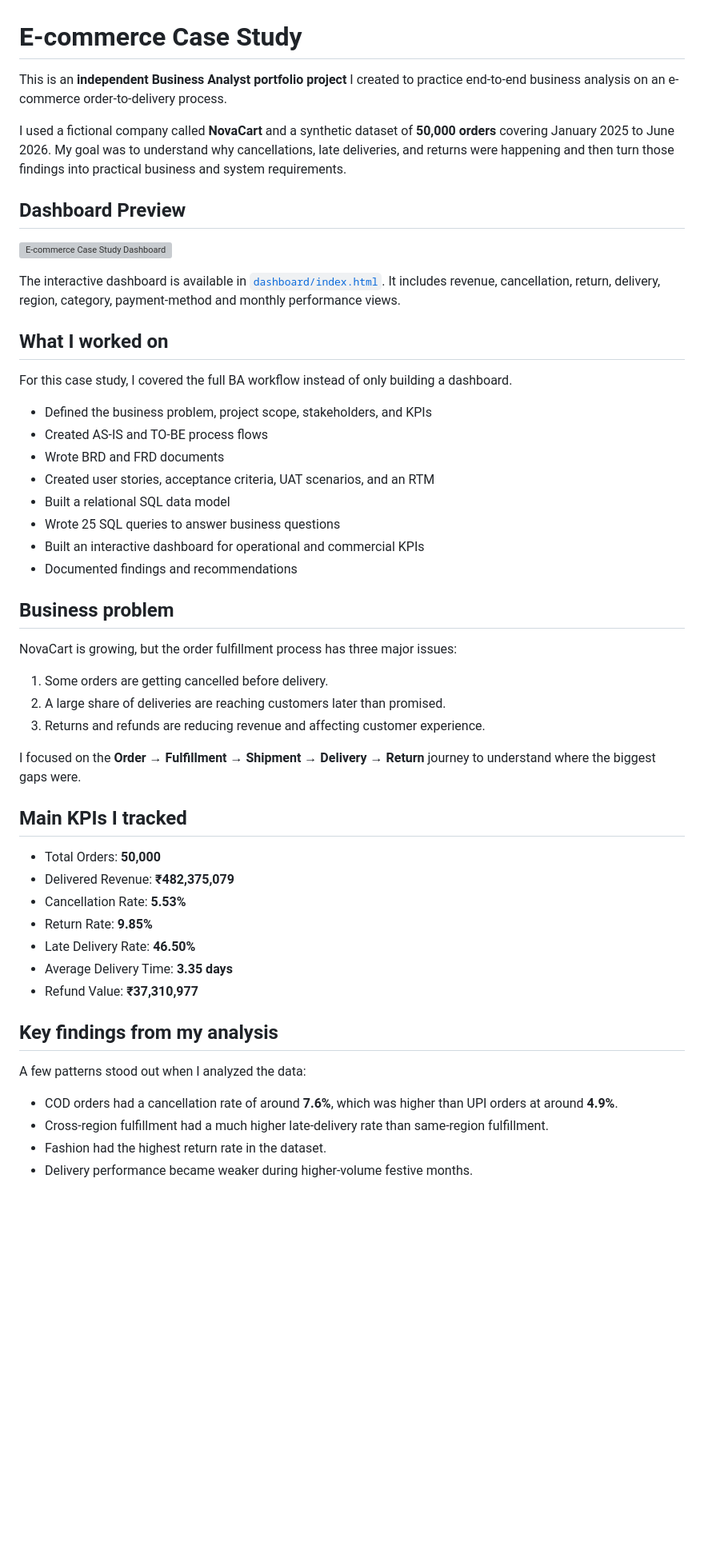
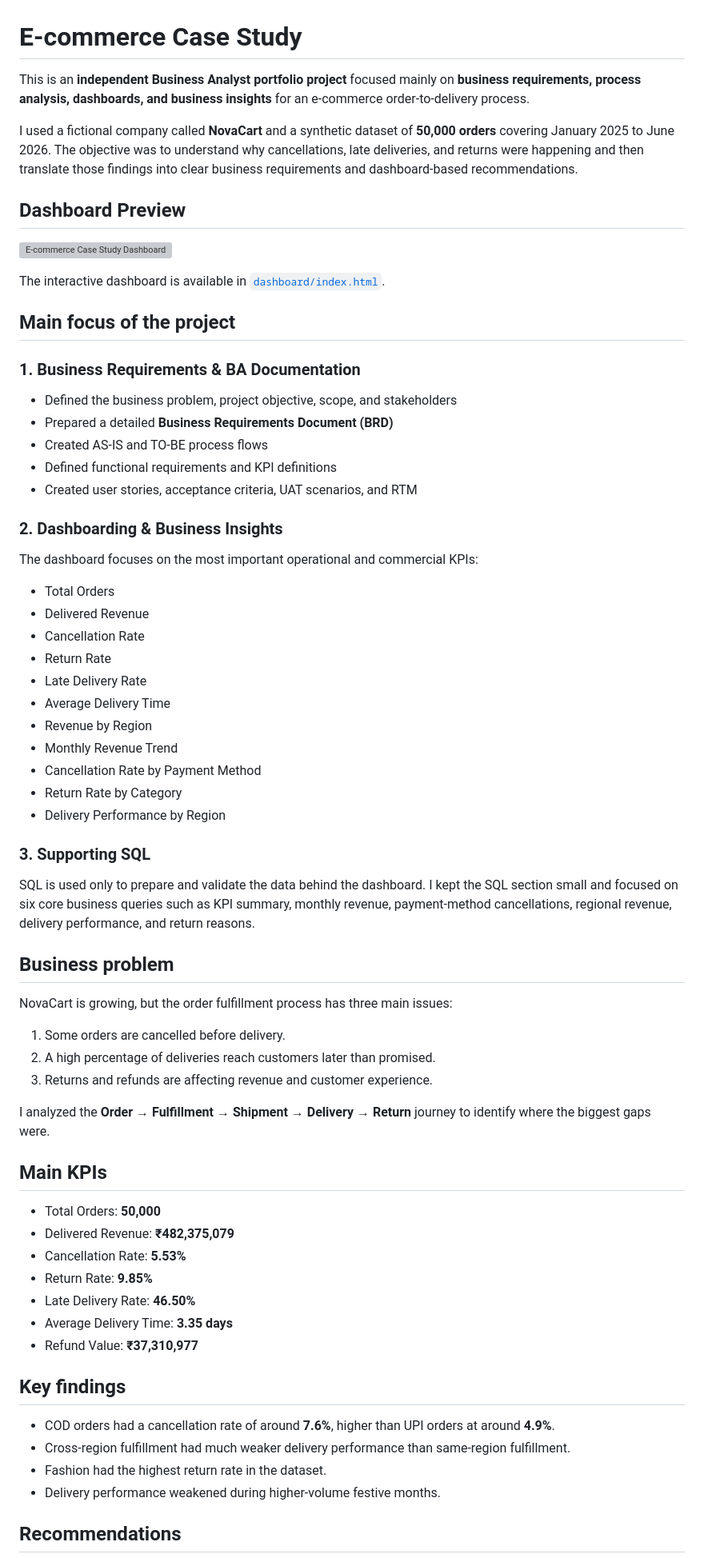
Before and after one commit to ayushdureja-png/ecommerce-case-study, a Markdown page: README.md, the part around one of its changes. Shown at 80% size. Rendered like a GitHub page; blank space fills up the shorter version; grey boxes are pictures that could not be loaded.

Commit message:
Refocus portfolio on BRD and dashboards

```diff
--- a/README.md
+++ b/README.md
@@ -1,39 +1,53 @@
 # E-commerce Case Study
 
-This is an **independent Business Analyst portfolio project** I created to practice end-to-end business analysis on an e-commerce order-to-delivery process.
+This is an **independent Business Analyst portfolio project** focused mainly on **business requirements, process analysis, dashboards, and business insights** for an e-commerce order-to-delivery process.
 
-I used a fictional company called **NovaCart** and a synthetic dataset of **50,000 orders** covering January 2025 to June 2026. My goal was to understand why cancellations, late deliveries, and returns were happening and then turn those findings into practical business and system requirements.
+I used a fictional company called **NovaCart** and a synthetic dataset of **50,000 orders** covering January 2025 to June 2026. The objective was to understand why cancellations, late deliveries, and returns were happening and then translate those findings into clear business requirements and dashboard-based recommendations.
 
 ## Dashboard Preview
 
 ![E-commerce Case Study Dashboard](dashboard/dashboard-preview.svg)
 
-The interactive dashboard is available in [`dashboard/index.html`](dashboard/index.html). It includes revenue, cancellation, return, delivery, region, category, payment-method and monthly performance views.
+The interactive dashboard is available in [`dashboard/index.html`](dashboard/index.html).
 
-## What I worked on
+## Main focus of the project
 
-For this case study, I covered the full BA workflow instead of only building a dashboard.
+### 1. Business Requirements & BA Documentation
+- Defined the business problem, project objective, scope, and stakeholders
+- Prepared a detailed **Business Requirements Document (BRD)**
+- Created AS-IS and TO-BE process flows
+- Defined functional requirements and KPI definitions
+- Created user stories, acceptance criteria, UAT scenarios, and RTM
 
-- Defined the business problem, project scope, stakeholders, and KPIs
-- Created AS-IS and TO-BE process flows
-- Wrote BRD and FRD documents
-- Created user stories, acceptance criteria, UAT scenarios, and an RTM
-- Built a relational SQL data model
-- Wrote 25 SQL queries to answer business questions
-- Built an interactive dashboard for operational and commercial KPIs
-- Documented findings and recommendations
+### 2. Dashboarding & Business Insights
+The dashboard focuses on the most important operational and commercial KPIs:
+
+- Total Orders
+- Delivered Revenue
+- Cancellation Rate
+- Return Rate
+- Late Delivery Rate
+- Average Delivery Time
+- Revenue by Region
+- Monthly Revenue Trend
+- Cancellation Rate by Payment Method
+- Return Rate by Category
+- Delivery Performance by Region
+
+### 3. Supporting SQL
+SQL is used only to prepare and validate the data behind the dashboard. I kept the SQL section small and focused on six core business queries such as KPI summary, monthly revenue, payment-method cancellations, regional revenue, delivery performance, and return reasons.
 
 ## Business problem
 
-NovaCart is growing, but the order fulfillment process has three major issues:
+NovaCart is growing, but the order fulfillment process has three main issues:
 
-1. Some orders are getting cancelled before delivery.
-2. A large share of deliveries are reaching customers later than promised.
-3. Returns and refunds are reducing revenue and affecting customer experience.
+1. Some orders are cancelled before delivery.
+2. A high percentage of deliveries reach customers later than promised.
+3. Returns and refunds are affecting revenue and customer experience.
 
-I focused on the **Order → Fulfillment → Shipment → Delivery → Return** journey to understand where the biggest gaps were.
+I analyzed the **Order → Fulfillment → Shipment → Delivery → Return** journey to identify where the biggest gaps were.
 
-## Main KPIs I tracked
+## Main KPIs
 
 - Total Orders: **50,000**
 - Delivered Revenue: **₹482,375,079**
@@ -43,12 +57,12 @@ I focused on the **Order → Fulfillment → Shipment → Delivery → Return**
 - Average Delivery Time: **3.35 days**
 - Refund Value: **₹37,310,977**
 
-## Key findings from my analysis
+## Key findings
 
-A few patterns stood out when I analyzed the data:
+- COD orders had a cancellation rate of around **7.6%**, higher than UPI orders at around **4.9%**.
+- Cross-region fulfillment had much weaker delivery performance than same-region fulfillment.
+- Fashion had the highest return rate in the dataset.
+- Delivery performance weakened during higher-volume festive months.
 
-- COD orders had a cancellation rate of around **7.6%**, which was higher than UPI orders at around **4.9%**.
-- Cross-region fulfillment had a much higher late-delivery rate than same-region fulfillment.
-- Fashion had the highest return rate in the dataset.
-- Delivery performance became weaker during higher-volume festive months.
+## Recommendations
 
```
Also changed, not shown: other parts of README.md (+14 -21 lines).
